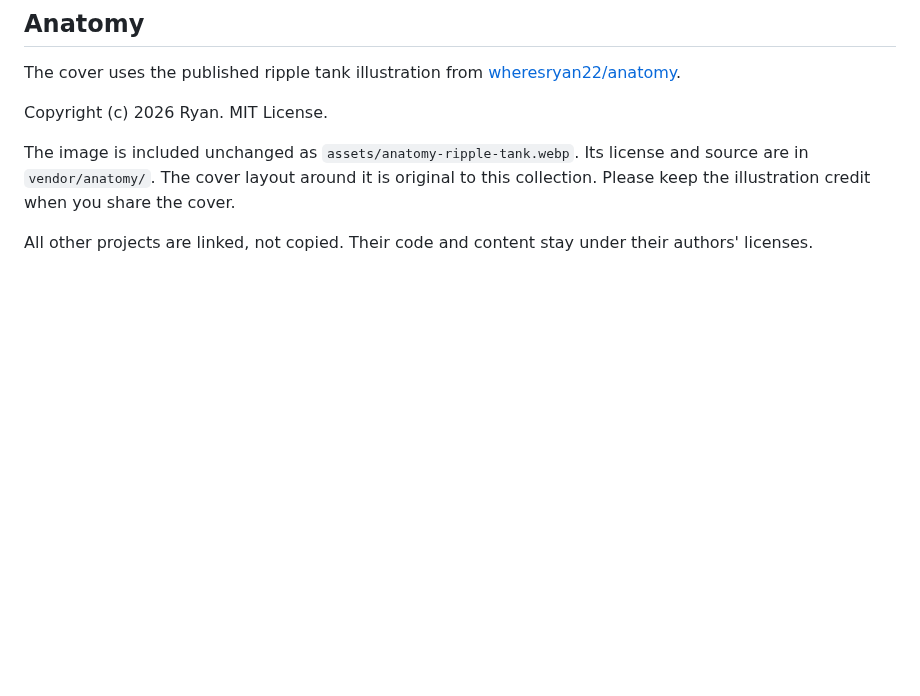
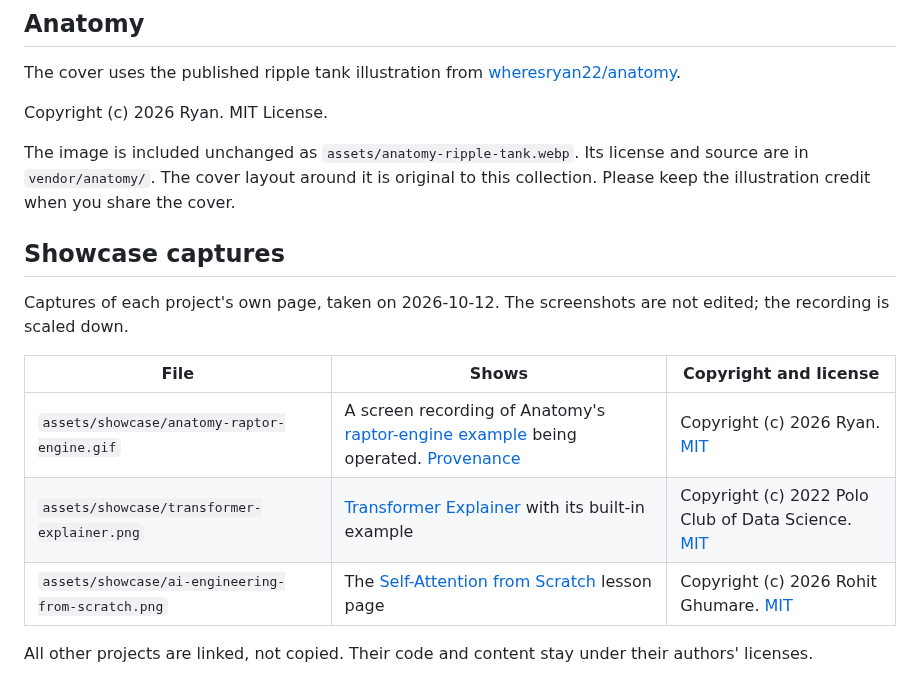
Before and after one commit to kirilklein/awesome-learning-with-ai, a Markdown page: THIRD_PARTY_NOTICES.md, the part around the change. GitHub-like rendering; blank space fills up the shorter version.

```diff
--- a/THIRD_PARTY_NOTICES.md
+++ b/THIRD_PARTY_NOTICES.md
@@ -8,4 +8,14 @@ Copyright (c) 2026 Ryan. MIT License.
 
 The image is included unchanged as `assets/anatomy-ripple-tank.webp`. Its license and source are in `vendor/anatomy/`. The cover layout around it is original to this collection. Please keep the illustration credit when you share the cover.
 
+## Showcase captures
+
+Captures of each project's own page, taken on 2026-10-12. The screenshots are not edited; the recording is scaled down.
+
+| File | Shows | Copyright and license |
+| --- | --- | --- |
+| `assets/showcase/anatomy-raptor-engine.gif` | A screen recording of Anatomy's [raptor-engine example](https://github.com/wheresryan22/anatomy/tree/main/examples/raptor-engine) being operated. [Provenance](vendor/anatomy/SOURCE.md) | Copyright (c) 2026 Ryan. [MIT](vendor/anatomy/LICENSE) |
+| `assets/showcase/transformer-explainer.png` | [Transformer Explainer](https://poloclub.github.io/transformer-explainer/) with its built-in example | Copyright (c) 2022 Polo Club of Data Science. [MIT](https://github.com/poloclub/transformer-explainer/blob/main/LICENSE) |
+| `assets/showcase/ai-engineering-from-scratch.png` | The [Self-Attention from Scratch](https://aiengineeringfromscratch.com/lesson?path=phases/07-transformers-deep-dive/02-self-attention-from-scratch) lesson page | Copyright (c) 2026 Rohit Ghumare. [MIT](https://github.com/rohitg00/ai-engineering-from-scratch/blob/main/LICENSE) |
+
 All other projects are linked, not copied. Their code and content stay under their authors' licenses.
```
Also changed, not shown: CONTRIBUTING.md (+1 -1 lines), README.md (+36 -39 lines), assets/showcase/ai-engineering-from-scratch.png (added), assets/showcase/anatomy-raptor-engine.gif (added), assets/showcase/transformer-explainer.png (added), 1 other file.
